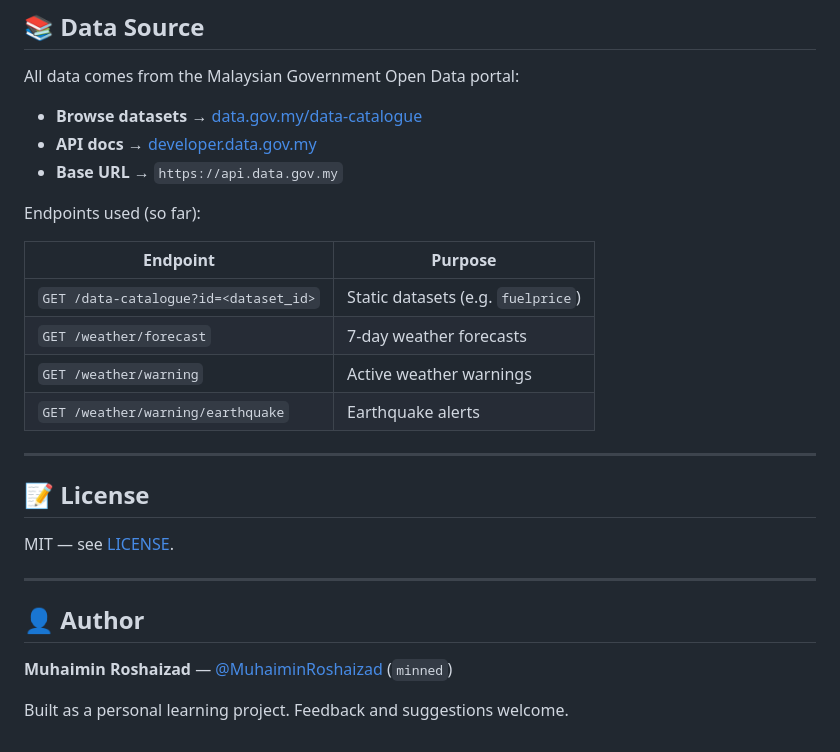
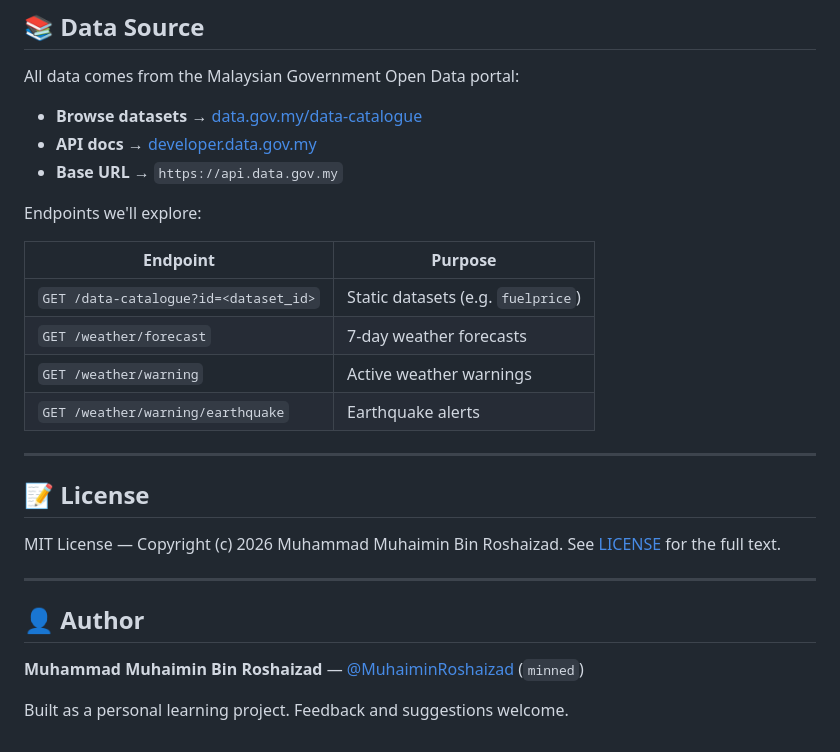
Before and after one commit to MuhaiminRoshaizad/GovExplorer, a Markdown page: README.md, the part around the change. GitHub-like rendering.

Commit message:
docs: align README license, author, and endpoint phrasing

```diff
--- a/README.md
+++ b/README.md
@@ -98,7 +98,7 @@ All data comes from the Malaysian Government Open Data portal:
 - **API docs** → [developer.data.gov.my](https://developer.data.gov.my/)
 - **Base URL** → `https://api.data.gov.my`
 
-Endpoints used (so far):
+Endpoints we'll explore:
 
 | Endpoint | Purpose |
 |---|---|
@@ -111,12 +111,12 @@ Endpoints used (so far):
 
 ## 📝 License
 
-MIT — see [LICENSE](./LICENSE).
+MIT License — Copyright (c) 2026 Muhammad Muhaimin Bin Roshaizad. See [LICENSE](./LICENSE) for the full text.
 
 ---
 
 ## 👤 Author
 
-**Muhaimin Roshaizad** — [@MuhaiminRoshaizad](https://github.com/MuhaiminRoshaizad) (`minned`)
+**Muhammad Muhaimin Bin Roshaizad** — [@MuhaiminRoshaizad](https://github.com/MuhaiminRoshaizad) (`minned`)
 
 Built as a personal learning project. Feedback and suggestions welcome.
```
